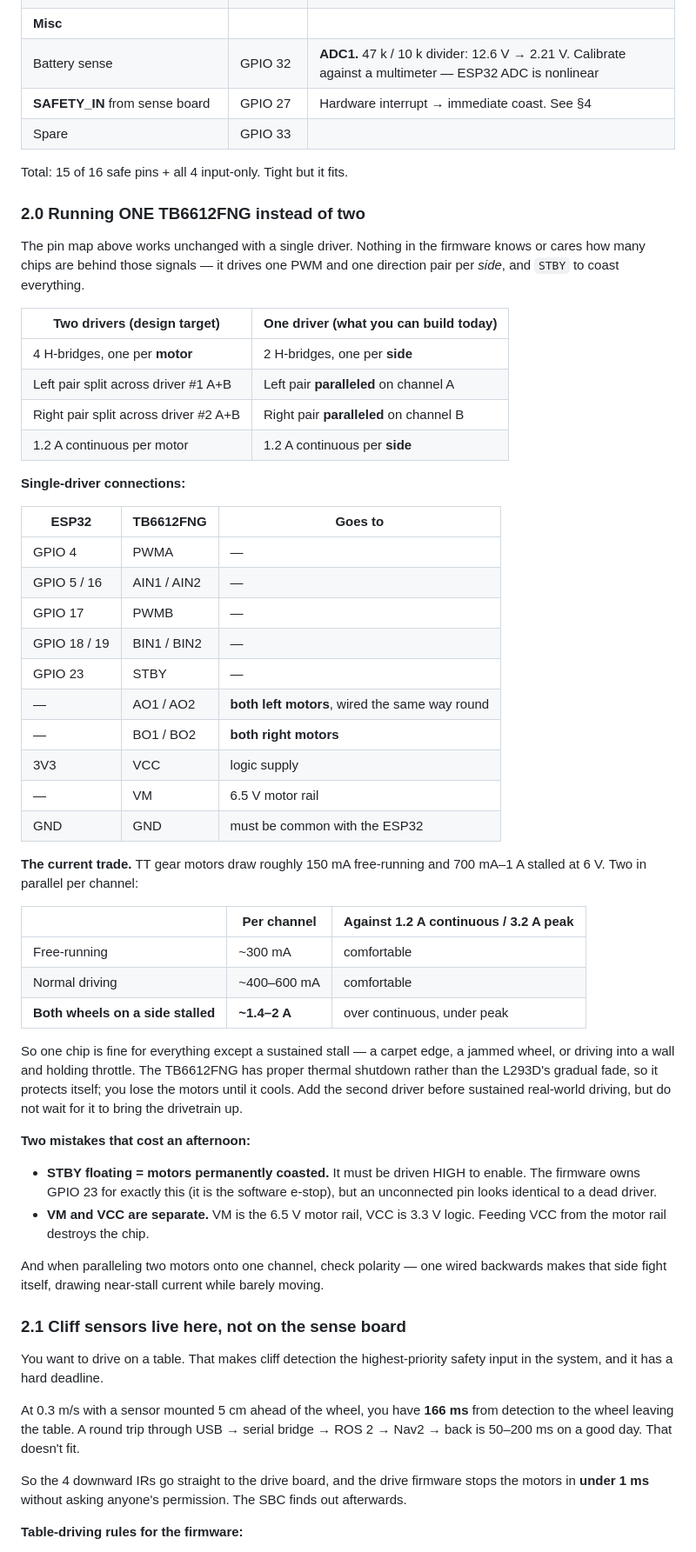
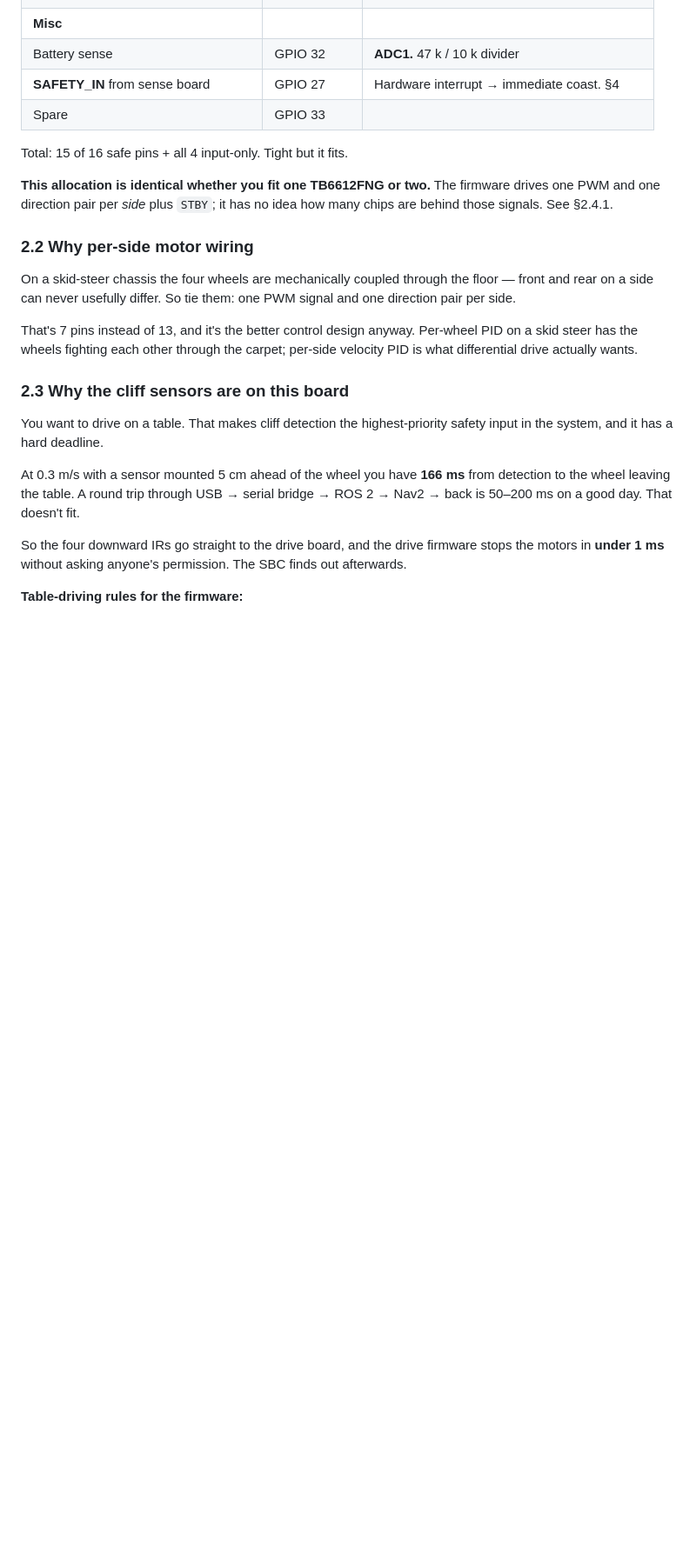
Before and after one commit to XeonFX/kobold, a Markdown page: docs/WIRING.md, the part around one of its changes. Shown at 87% size. Drawn GitHub-style; blank space fills up the shorter version.

```diff
--- a/docs/WIRING.md
+++ b/docs/WIRING.md
@@ -229,79 +227,38 @@ differential drive actually wants.
 | **I²C (MPU-6050)** | | |
 | SDA / SCL | GPIO 21 / 22 | 3.3 V, 400 kHz |
 | **Misc** | | |
-| Battery sense | GPIO 32 | **ADC1.** 47 k / 10 k divider: 12.6 V → 2.21 V. Calibrate against a multimeter — ESP32 ADC is nonlinear |
-| **SAFETY_IN** from sense board | GPIO 27 | Hardware interrupt → immediate coast. See §4 |
+| Battery sense | GPIO 32 | **ADC1.** 47 k / 10 k divider |
+| **SAFETY_IN** from sense board | GPIO 27 | Hardware interrupt → immediate coast. §4 |
 | Spare | GPIO 33 | |
 
 Total: 15 of 16 safe pins + all 4 input-only. Tight but it fits.
 
-### 2.0 Running ONE TB6612FNG instead of two
+**This allocation is identical whether you fit one TB6612FNG or two.** The
+firmware drives one PWM and one direction pair per *side* plus `STBY`; it has no
+idea how many chips are behind those signals. See §2.4.1.
 
-The pin map above works unchanged with a single driver. Nothing in the firmware
-knows or cares how many chips are behind those signals — it drives one PWM and
-one direction pair per *side*, and `STBY` to coast everything.
+### 2.2 Why per-side motor wiring
 
-| Two drivers (design target) | One driver (what you can build today) |
-|---|---|
-| 4 H-bridges, one per **motor** | 2 H-bridges, one per **side** |
-| Left pair split across driver #1 A+B | Left pair **paralleled** on channel A |
-| Right pair split across driver #2 A+B | Right pair **paralleled** on channel B |
-| 1.2 A continuous per motor | 1.2 A continuous per **side** |
+On a skid-steer chassis the four wheels are mechanically coupled through the
+floor — front and rear on a side can never usefully differ. So tie them: one PWM
+signal and one direction pair per side.
 
-**Single-driver connections:**
+That's 7 pins instead of 13, and it's the better control design anyway. Per-wheel
+PID on a skid steer has the wheels fighting each other through the carpet;
+per-side velocity PID is what differential drive actually wants.
 
-| ESP32 | TB6612FNG | Goes to |
-|---|---|---|
-| GPIO 4 | PWMA | — |
-| GPIO 5 / 16 | AIN1 / AIN2 | — |
-| GPIO 17 | PWMB | — |
-| GPIO 18 / 19 | BIN1 / BIN2 | — |
-| GPIO 23 | STBY | — |
-| — | AO1 / AO2 | **both left motors**, wired the same way round |
-| — | BO1 / BO2 | **both right motors** |
-| 3V3 | VCC | logic supply |
-| — | VM | 6.5 V motor rail |
-| GND | GND | must be common with the ESP32 |
+### 2.3 Why the cliff sensors are on this board
 
-**The current trade.** TT gear motors draw roughly 150 mA free-running and
-700 mA–1 A stalled at 6 V. Two in parallel per channel:
+You want to drive on a table. That makes cliff detection the highest-priority
+safety input in the system, and it has a hard deadline.
 
-| | Per channel | Against 1.2 A continuous / 3.2 A peak |
-|---|---|---|
-| Free-running | ~300 mA | comfortable |
-| Normal driving | ~400–600 mA | comfortable |
-| **Both wheels on a side stalled** | **~1.4–2 A** | over continuous, under peak |
+At 0.3 m/s with a sensor mounted 5 cm ahead of the wheel you have **166 ms** from
+detection to the wheel leaving the table. A round trip through USB → serial
+bridge → ROS 2 → Nav2 → back is 50–200 ms on a good day. That doesn't fit.
 
-So one chip is fine for everything except a sustained stall — a carpet edge, a
-jammed wheel, or driving into a wall and holding throttle. The TB6612FNG has
-proper thermal shutdown rather than the L293D's gradual fade, so it protects
-itself; you lose the motors until it cools. Add the second driver before
-sustained real-world driving, but do not wait for it to bring the drivetrain up.
-
-**Two mistakes that cost an afternoon:**
-
-- **STBY floating = motors permanently coasted.** It must be driven HIGH to
-  enable. The firmware owns GPIO 23 for exactly this (it is the software
-  e-stop), but an unconnected pin looks identical to a dead driver.
-- **VM and VCC are separate.** VM is the 6.5 V motor rail, VCC is 3.3 V logic.
-  Feeding VCC from the motor rail destroys the chip.
-
-And when paralleling two motors onto one channel, check polarity — one wired
-backwards makes that side fight itself, drawing near-stall current while barely
-moving.
-
-
-### 2.1 Cliff sensors live here, not on the sense board
-
-You want to drive on a table. That makes cliff detection the highest-priority safety input in the
-system, and it has a hard deadline.
-
-At 0.3 m/s with a sensor mounted 5 cm ahead of the wheel, you have **166 ms** from detection to the
-wheel leaving the table. A round trip through USB → serial bridge → ROS 2 → Nav2 → back is 50–200 ms
-on a good day. That doesn't fit.
-
-So the 4 downward IRs go straight to the drive board, and the drive firmware stops the motors in
-**under 1 ms** without asking anyone's permission. The SBC finds out afterwards.
+So the four downward IRs go straight to the drive board, and the drive firmware
+stops the motors in **under 1 ms** without asking anyone's permission. The SBC
+finds out afterwards.
 
 **Table-driving rules for the firmware:**
 
```
Also changed, not shown: other parts of docs/WIRING.md (+154 -141 lines).
